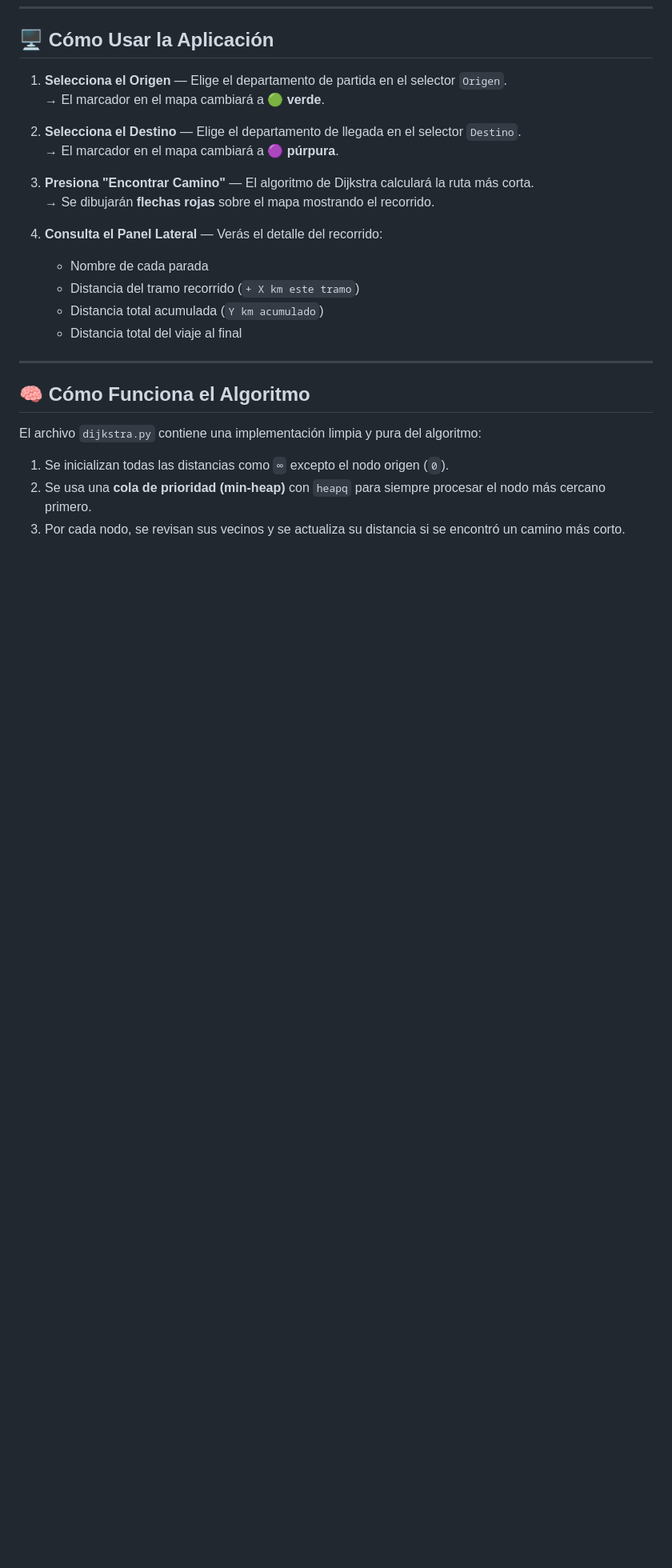
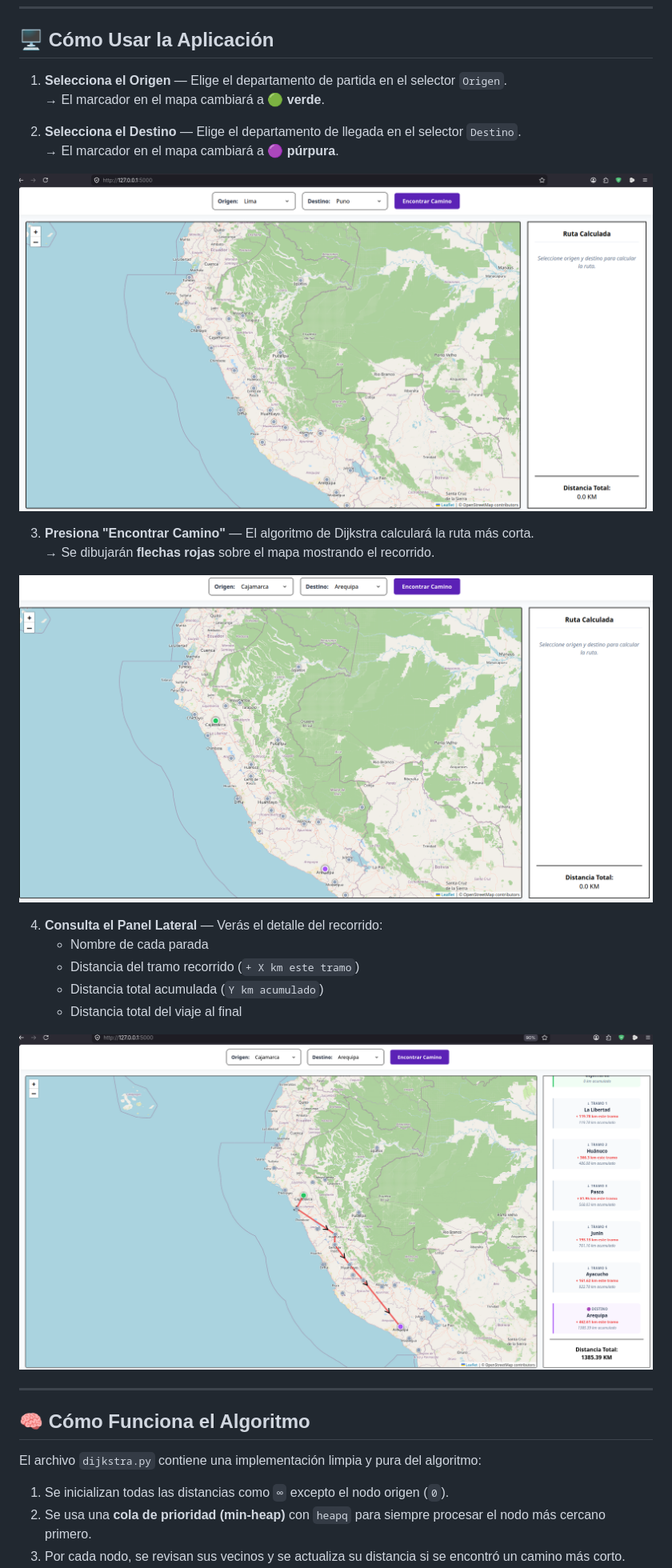
Before and after one commit to hedruno27/algoritmo-dijkstra-peru, a Markdown page: README.md, the part around the change. Shown: that part at 80% size. Rendered like a GitHub page; pictures changed too: screenshots/01_vista_inicial.png (added), screenshots/02_seleccion_destino.png (added), screenshots/03_ruta_cajamarca_arequipa.png (added); blank space fills up the shorter version.

Commit message:
docs: add screenshots to README

```diff
--- a/README.md
+++ b/README.md
@@ -103,14 +103,20 @@ http://127.0.0.1:5000
 2. **Selecciona el Destino** — Elige el departamento de llegada en el selector `Destino`.
    → El marcador en el mapa cambiará a 🟣 **púrpura**.
 
+![Vista inicial con departamentos marcados en el mapa](screenshots/01_vista_inicial.png)
+
 3. **Presiona "Encontrar Camino"** — El algoritmo de Dijkstra calculará la ruta más corta.
    → Se dibujarán **flechas rojas** sobre el mapa mostrando el recorrido.
+
+![Selección de origen y destino antes de calcular la ruta](screenshots/02_seleccion_destino.png)
 
 4. **Consulta el Panel Lateral** — Verás el detalle del recorrido:
    - Nombre de cada parada
    - Distancia del tramo recorrido (`+ X km este tramo`)
    - Distancia total acumulada (`Y km acumulado`)
    - Distancia total del viaje al final
+
+![Ruta calculada de Cajamarca a Arequipa con desglose en el panel lateral](screenshots/03_ruta_cajamarca_arequipa.png)
 
 ---
 
```
